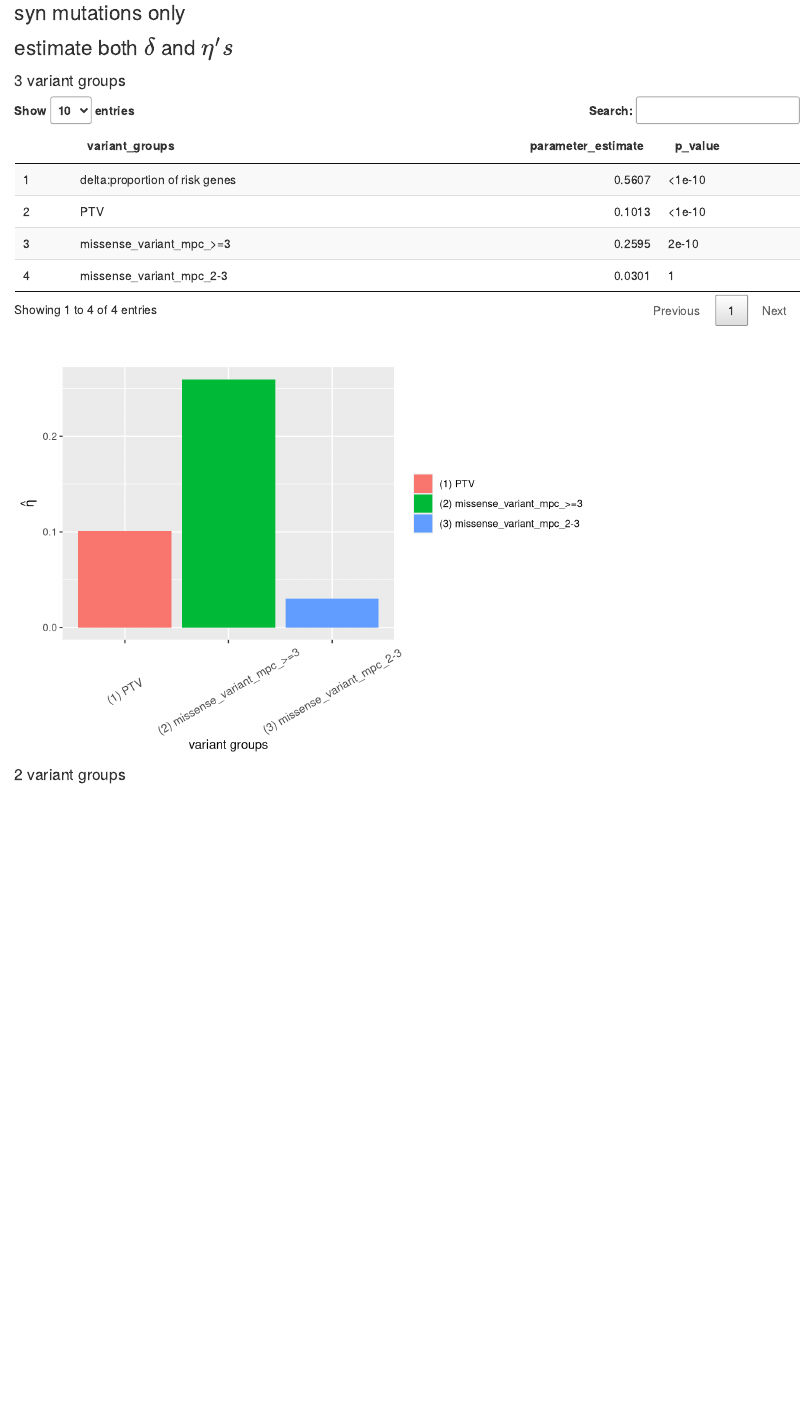
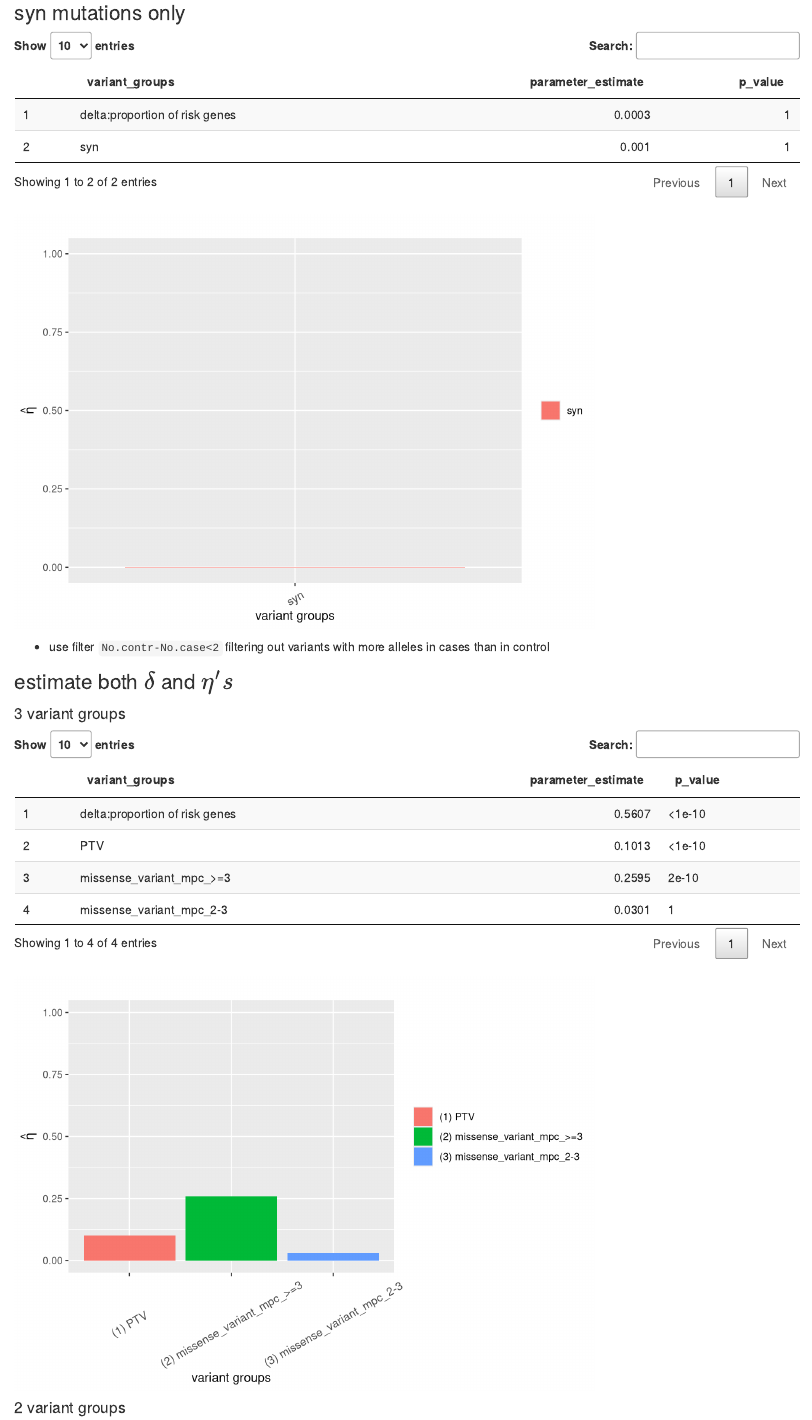
Before and after one commit to han16/MIRAGE_application, an R Markdown document (analysis/SCHEMA_analysis.Rmd): the page in a window 1100 px wide, from 1850 px down. Rendered offline with R 4.5, knitr and Pandoc, with nearby package versions; some code elsewhere in the file could not run offline.

Commit message:
11/8/2023

````diff
--- a/analysis/SCHEMA_analysis.Rmd
+++ b/analysis/SCHEMA_analysis.Rmd
@@ -205,7 +220,11 @@ group_index=numeric()
 group_index[which(meta_data$consequence=="synonymous_variant")]=1
 
 meta_data_mirage=data.frame(ID=meta_data$locus, gene=meta_data$hgnc_symbol, No.case=ac_case_actual, No.contr=ac_ctrl_actual, group.index=group_index)
+meta_data_mirage=meta_data_mirage %>% filter(No.contr-No.case<2) # filter out variants with too many allales in control than in case
 n1=24248; n2=97322
 res=mirage(meta_data_mirage, n1, n2, gamma=1)
 
 ######### given a gene, check the input data with SCHEMA browser https://schema.broadinstitute.org/gene/ENSG00000055130
+#check_gene="TTN"
+#sum(meta_data_mirage %>% filter(gene==check_gene & group.index==1)%>% dplyr::select(No.case)%>% pull())
+#sum(meta_data_mirage %>% filter(gene==check_gene & group.index==1)%>% dplyr::select(No.contr)%>% pull())
@@ -219,6 +235,38 @@ sum(meta_data_mirage %>% filter(gene==check_gene & group.index==1)%>% dplyr::sel
 #res$BF.PP.gene[order(res$BF.PP.gene$BF, decreasing = T),] # order genes by BF
 #meta_data_mirage %>% filter(gene=="TTN")
 ```
+
+
+```{r, echo=F, message=F, warning=F}
+
+p_value=c(1, 1)
+
+
+mirage_para_est=data.frame(variant_groups=c("delta:proportion of risk genes", "syn" ), parameter_estimate=round(c(0.0003262156,
+0.001006147),4), p_value=pvalue_adjust(p_value))
+mirage_para_est%>%
+datatable(extensions = 'Buttons',
+            options = list(dom = 'Blfrtip',
+                           buttons = c('copy', 'csv', 'excel', 'pdf', 'print'),
+                           lengthMenu = list(c(10,25,50,-1),
+                                             c(10,25,50,"All"))))
+
+var_group=c("syn")
+estimate=c(0.001006147)
+summary=data.frame(var.group=var_group, estimate=estimate)
+ggplot(summary, aes(x=var.group, y=estimate, fill=var.group)) +
+   geom_bar(stat="identity", position=position_dodge())+
+  theme(legend.title=element_blank())+
+  xlab("variant groups")+ylab(expression(paste(hat(eta))))+
+  ylim(c(0,1))+
+  ggtitle("")+
+  theme(plot.title = element_text(hjust = 0.5, size=10))+  #center the title
+  theme(axis.text.x = element_text(angle = 30, vjust = 0.5, size=10))
+```
+
+ * use filter `No.contr-No.case<2` filtering out variants with more alleles in cases than in control
+
+
 
 ### estimate both $\delta$ and $\eta's$
 
@@ -255,20 +303,7 @@ res=mirage(meta_data_mirage, n1, n2, gamma=c(6,3,1))
 
 
 ```{r, echo=F, message=F, warning=F}
-pvalue_adjust=function(p_value)
-{
-  p_value_adjust=numeric()
-for (i in 1:length(p_value))
-{
-  if (is.na(p_value[i])==T)
-    p_value_adjust[i]=p_value[i]
-  if (is.na(p_value[i])==F & p_value[i]<1e-10)
-    p_value_adjust[i]="<1e-10"
-  if (is.na(p_value[i])==F & p_value[i]>1e-10)
-    p_value_adjust[i]=round(p_value[i],10)
-}
-  return(p_value_adjust)
-}
+
 
 p_value=c(0, 0.000000e+00, 2.030313e-10, 1.000000e+00)
 
@@ -289,6 +324,7 @@ ggplot(summary, aes(x=var.group, y=estimate, fill=var.group)) +
    geom_bar(stat="identity", position=position_dodge())+
   theme(legend.title=element_blank())+
   xlab("variant groups")+ylab(expression(paste(hat(eta))))+
+  ylim(c(0,1))+
   ggtitle("")+
   theme(plot.title = element_text(hjust = 0.5, size=10))+  #center the title
   theme(axis.text.x = element_text(angle = 30, vjust = 0.5, size=10))
````
Also changed, not shown: analysis/SCHEMA_analysis.Rmd (33 more changed lines), 4 other files.
